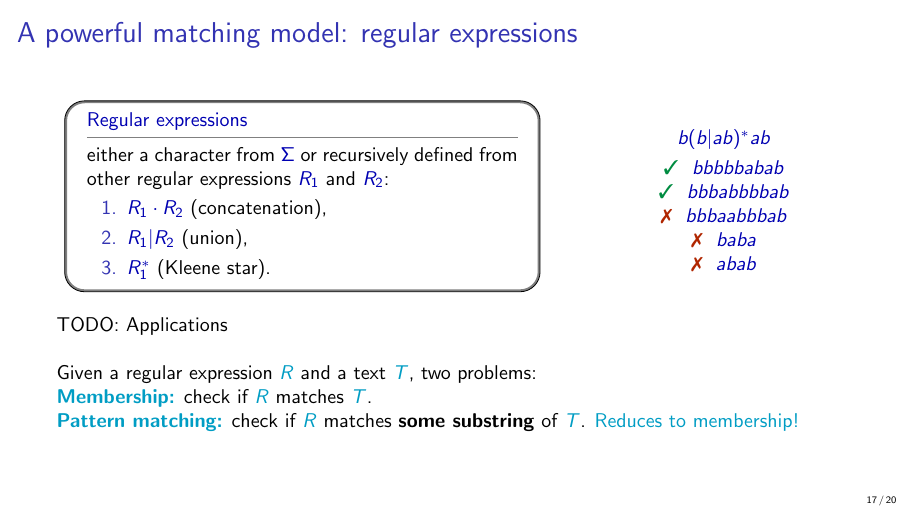
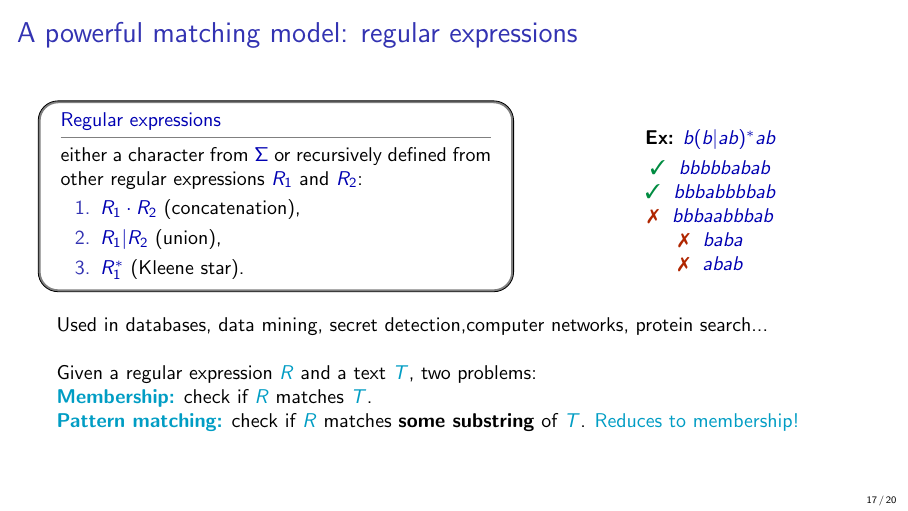
Before and after one commit to fnareoh/PhD_thesis, LaTeX slides (Soutenance/main.tex): page 36 of 50 before the commit and page 42 of 56 after it. Compiled offline with pdfLaTeX.

Commit message:
Finish Regexp

```diff
--- a/Soutenance/main.tex
+++ b/Soutenance/main.tex
@@ -339,6 +339,7 @@ Similarity Measures and distances
             \end{enumerate}
             \pause
         \end{mydefblock}
-        \column{.3\textwidth}
+        \column{.4\textwidth}
         \begin{center}
-            $b(b|ab)^\ast ab$\\
+            \only<1|handout:0>{\textbf{Ex:} For $\Sigma=\{a,b\}$,\\
+             $R_1=a$ only matches $a$,\\
@@ -345,18 +353,22 @@ Similarity Measures and distances
+            \only<5->{
+                \textbf{Ex:} $b(b|ab)^\ast ab$\\
                 \smallskip
                 \cmark ~ $bbbbbabab$ \\
                 \cmark ~ $bbbabbbbab$\\
                 \xmark ~ $bbbaabbbab$\\
                 \xmark ~ $baba$\\
                 \xmark ~ $abab$\\
+                }
         \end{center}
     \end{columns}
     \pause
+    \pause
 
     \bigskip
-    TODO: Applications\\
+    \only<7->{Used in databases, \pause data mining, \pause secret detection,\pause computer networks, \pause protein search\pause ...\\}
     \pause
     \bigskip
-    {
+    \only<12->{
         \beamermathcolor{myblue}
         Given a regular expression $R$ and a text $T$, two problems:\\
         \bblue{Membership:} check if $R$ matches $T$.\\
```
Also changed, not shown: Soutenance/main.tex (7 more changed lines). Lines whose indentation alone changed are shown as unchanged.
